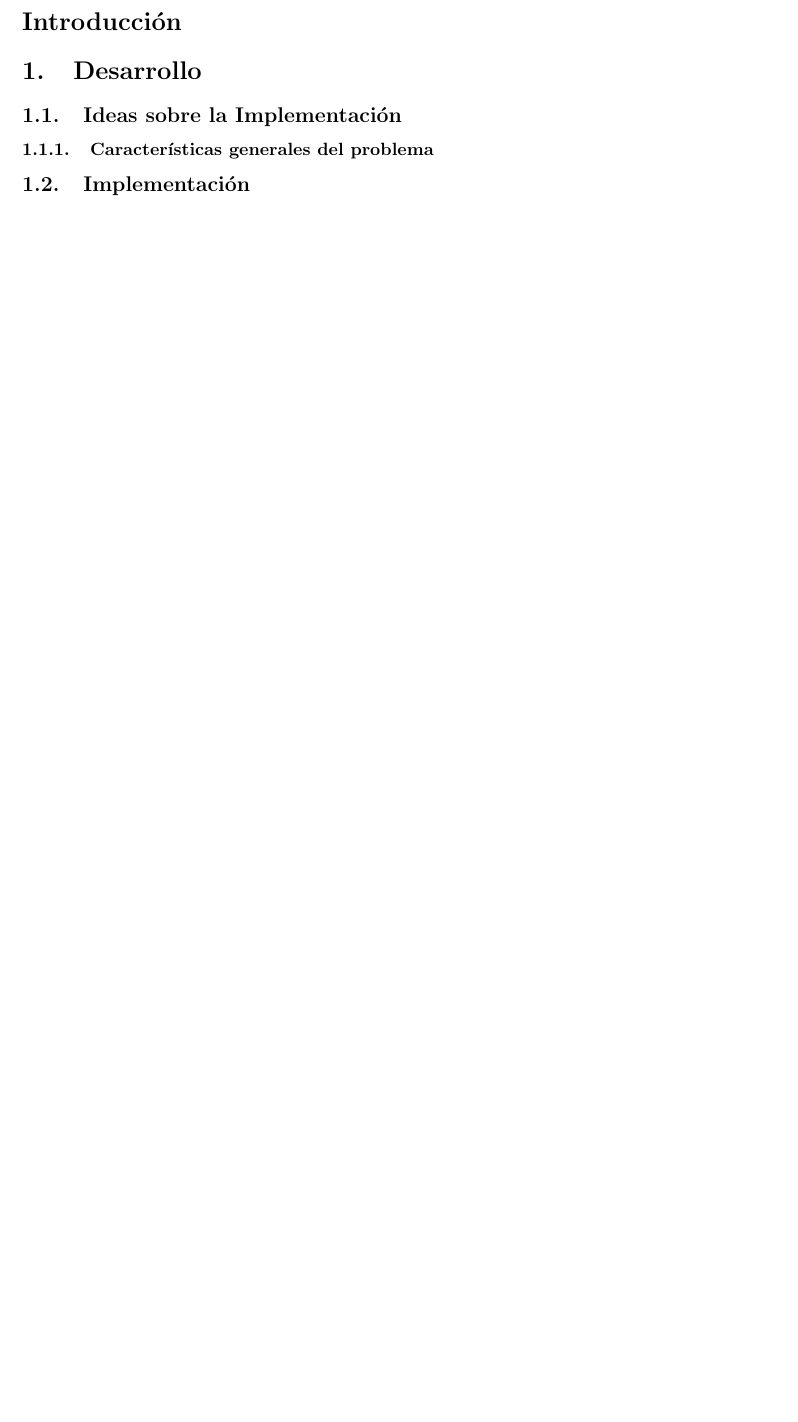
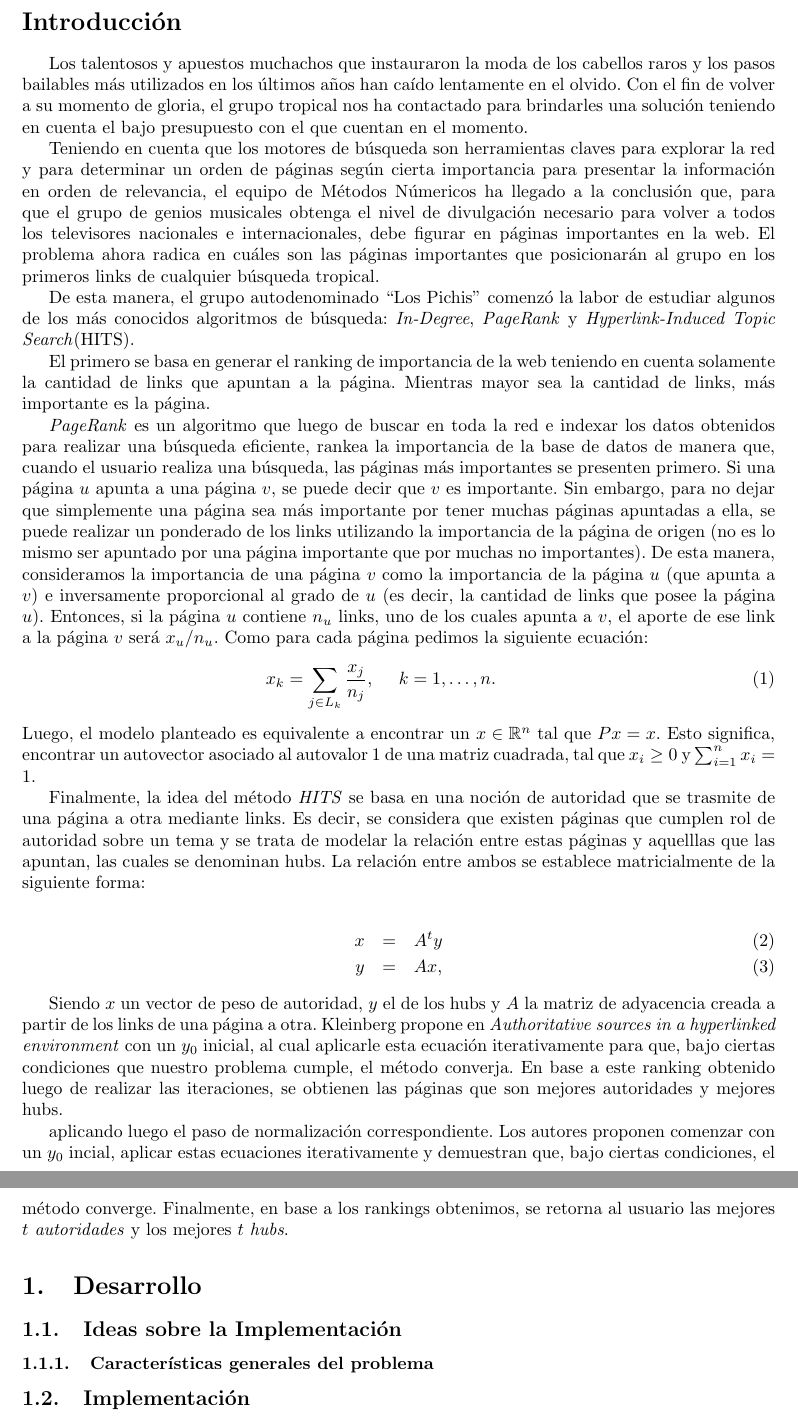
Before and after one commit to mtqp/metnum-desousa-valdes, a LaTeX document (tp2-mn/src/informe/informe.tex): part of page 3 of 3 before the commit and two parts of pages 3 and 4 of 4 after it, the two joined at a grey line, cut so that both start at the same text, the shorter picture padded with empty space. Compiled offline with pdfLaTeX; a LaTeX package or settings file that is missing is left out.

Commit message:
introduccion informe

```diff
--- a/tp2-mn/src/informe/informe.tex
+++ b/tp2-mn/src/informe/informe.tex
@@ -121,6 +121,41 @@
 \section*{Introducción}
 \addcontentsline{toc}{section}{Introducción}
 
+Los talentosos y apuestos muchachos que instauraron la moda de los cabellos raros y los pasos bailables más utilizados en los últimos años han caído lentamente en el olvido. Con el fin de volver a su momento de gloria, el grupo tropical nos ha contactado para brindarles una solución teniendo en cuenta el bajo presupuesto con el que cuentan en el momento.
+\par
+Teniendo en cuenta que los motores de búsqueda son herramientas claves para explorar la red y para determinar un orden de páginas según cierta importancia para presentar la información en orden de relevancia, el equipo de Métodos Númericos ha llegado a la conclusión que, para que el grupo de genios musicales obtenga el nivel de divulgación necesario para volver a todos los televisores nacionales e internacionales, debe figurar en páginas importantes en la web.
+El problema ahora radica en cuáles son las páginas importantes que posicionarán al grupo en los primeros links de cualquier búsqueda tropical.
+\par
+De esta manera, el grupo autodenominado ``Los Pichis'' comenzó la labor de estudiar algunos de los más conocidos algoritmos de búsqueda: \textit{In-Degree}, \textit{PageRank} y \textit{Hyperlink-Induced Topic Search}(HITS).
+\par
+El primero se basa en generar el ranking de importancia de la web teniendo en cuenta solamente la cantidad de links que apuntan a la página. Mientras mayor sea la cantidad de links, más importante es la página.
+\par
+\textit{PageRank} es un algoritmo que luego de buscar en toda la red e indexar los datos obtenidos para realizar una búsqueda eficiente, rankea la importancia de la base de datos de manera que, cuando el usuario realiza una búsqueda, las páginas más importantes se presenten primero. Si una página $u$ apunta a una página $v$, se puede decir que $v$ es importante. Sin embargo, para no dejar que simplemente una página sea más importante por tener muchas páginas apuntadas a ella, se puede realizar un ponderado de los links utilizando la importancia de la página de origen (no es lo mismo ser apuntado por una página importante que por muchas no importantes). De esta manera, consideramos la importancia de una página $v$ como la importancia de la página $u$ (que apunta a $v$) e inversamente proporcional al grado de $u$ (es decir, la cantidad de links que  posee la página $u$). Entonces, si la página $u$ contiene $n_u$ links, uno de los cuales apunta a $v$, el aporte de ese link a la página $v$ será $x_u / n_u$.
+Como para cada página pedimos la siguiente ecuación:
+\begin{eqnarray}
+x_k = \sum_{j \in L_k} \frac{x_j}{n_j},~~~~k = 1,\dots,n. \label{eq:basicmodel}
+\end{eqnarray}
+Luego, el modelo planteado es equivalente a encontrar un $x\in \mathbb{R}^n$ tal que $Px = x$. Esto significa, encontrar un autovector asociado al autovalor 1 de una matriz cuadrada, tal que $x_i \ge
+0$ y $\sum_{i = 1}^n x_i = 1$.
+\par
+Finalmente, la idea del método \textit{HITS} se basa en una noción de autoridad que se trasmite de una página a otra mediante links. Es decir, se considera que existen páginas que cumplen rol de autoridad sobre un tema y se trata de modelar la relación entre estas páginas y aquelllas que las apuntan, las cuales se denominan hubs.
+La relación entre ambos se establece matricialmente de la siguiente forma:
+
+\begin{eqnarray}
+x & = & A^ty \label{eq:auth-update-math} \\
+y & = & Ax, \label{eq:hub-update-math}
+\end{eqnarray}
+
+Siendo $x$ un vector de peso de autoridad, $y$ el de los hubs y $A$ la matriz de adyacencia creada a partir de los links de una página a otra.
+Kleinberg propone en \textit{Authoritative sources in a hyperlinked environment} con un $y_0$ inicial, al cual aplicarle esta ecuación iterativamente para que, bajo ciertas condiciones que nuestro problema cumple, el método converja. En base a este ranking obtenido luego de realizar las iteraciones, se obtienen las páginas que son mejores autoridades y mejores hubs.
+
+
+
+
+aplicando luego el paso de normalizaci\'on correspondiente. Los autores proponen comenzar con un $y_0$ incial, aplicar estas ecuaciones
+iterativamente y demuestran que, bajo ciertas condiciones, el m\'etodo converge. Finalmente, en base a los rankings obtenimos, se retorna
+al usuario las mejores $t$ \emph{autoridades} y los mejores $t$ \emph{hubs}.
+
 
 \section{Desarrollo}
 \subsection{Ideas sobre la Implementación}
```
Also changed, not shown: tp2-mn/src/informe/informe.pdf, 4 other files.
